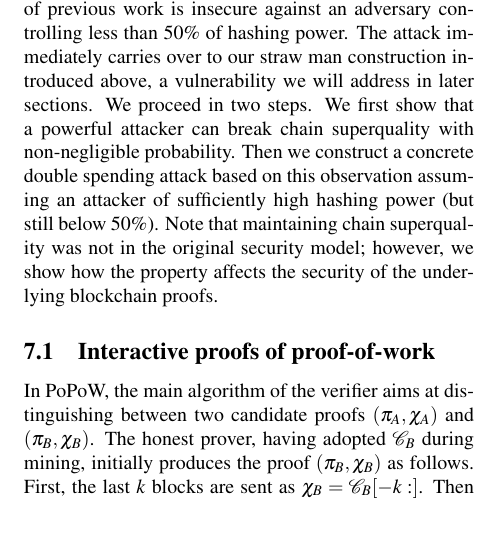
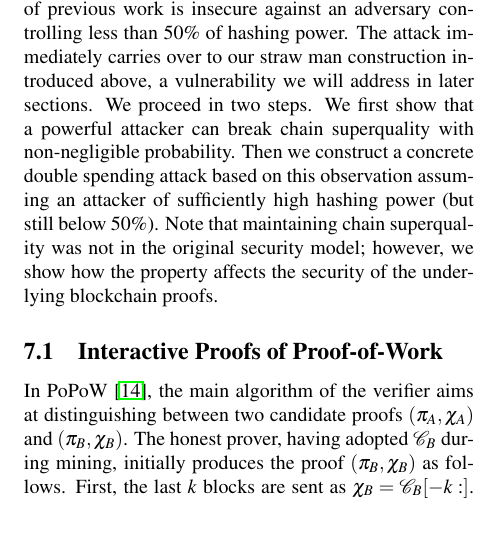
Before and after one commit to dionyziz/popow, a LaTeX document (whitepaper/nipopows.tex, which reads whitepaper/attack.tex): part of one column of page 11 of 16, cut so that both start at the same text. Compiled offline with pdfLaTeX; a LaTeX package or settings file that is missing is left out.

Commit message:
Add reference to KLS before attacking it

```diff
--- a/whitepaper/attack.tex
+++ b/whitepaper/attack.tex
@@ -22,11 +22,11 @@ power (but still below $50\%$). Note that maintaining chain superquality was not
 in the original security model; however, we show how the property affects the
 security of the underlying blockchain proofs.
 
-\subsection{Interactive proofs of proof-of-work}
-In PoPoW, the main algorithm of the verifier aims at distinguishing between two
-candidate proofs $(\pi_A, \chi_A)$ and $(\pi_B, \chi_B)$. The honest prover,
-having adopted $\chain_B$ during mining, initially produces the proof $(\pi_B,
-\chi_B)$ as follows. First, the last $k$ blocks are sent as $\chi_B =
+\subsection{Interactive Proofs of Proof-of-Work}
+In PoPoW~\cite{KLS}, the main algorithm of the verifier aims at distinguishing
+between two candidate proofs $(\pi_A, \chi_A)$ and $(\pi_B, \chi_B)$. The honest
+prover, having adopted $\chain_B$ during mining, initially produces the proof
+$(\pi_B, \chi_B)$ as follows. First, the last $k$ blocks are sent as $\chi_B =
 \chain_B[-k:]$. Then for the first part of the chain, $\chain_B[:-k]$, the
 prover sets $\pi_B$ to be the $\mu$-superchain spanning $\chain_B$ for the
 largest $\mu$ such that $|\pi_B| = m$, where $m$ is the protocol's security
```
